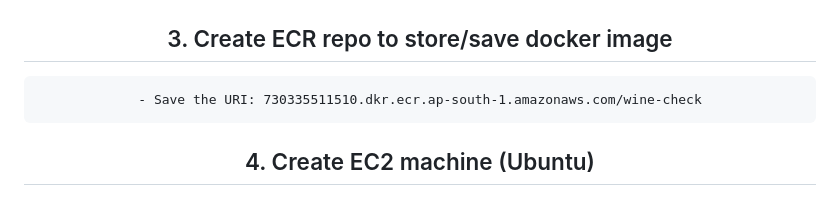
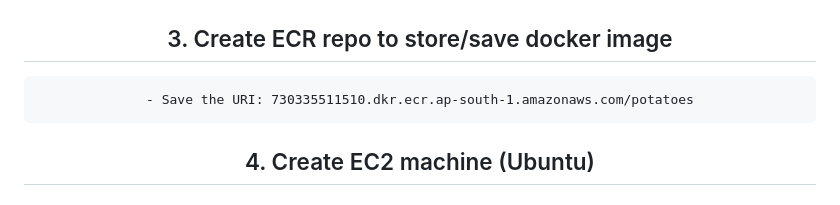
Before and after one commit to alokpandey098/Potatos-Disease-Classifier, a Markdown page: README.md, the part around the change. Drawn GitHub-style.

```diff
--- a/README.md
+++ b/README.md
@@ -74,7 +74,7 @@ More info about dataset can be found here :
 
 
 ## 3. Create ECR repo to store/save docker image
-    - Save the URI: 730335511510.dkr.ecr.ap-south-1.amazonaws.com/wine-check
+    - Save the URI: 730335511510.dkr.ecr.ap-south-1.amazonaws.com/potatoes
 
 
 ## 4. Create EC2 machine (Ubuntu)
```
